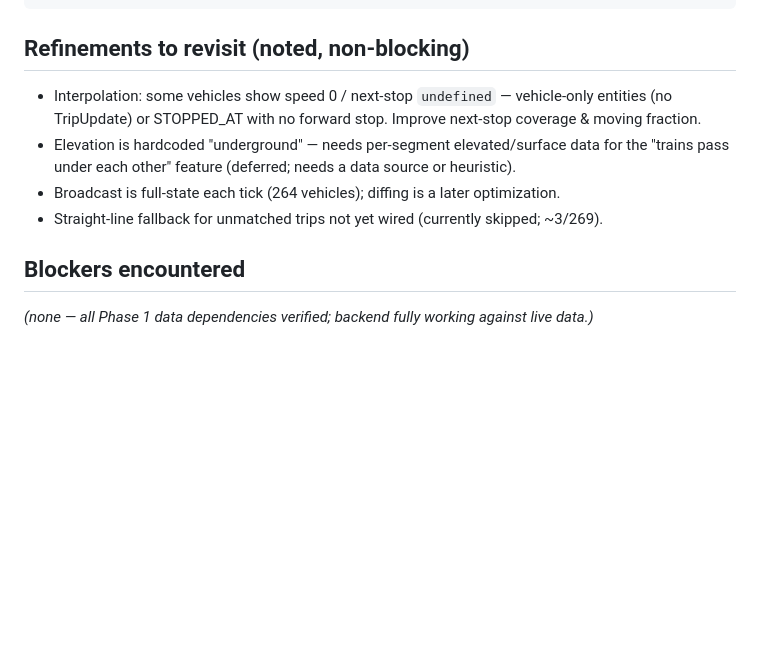
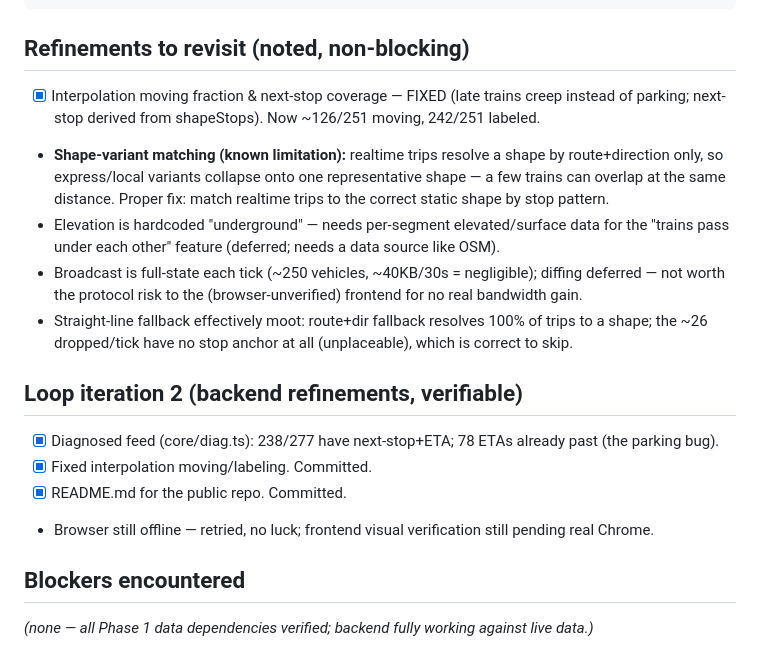
Before and after one commit to suhanthiru/train_mapping, a Markdown page: NIGHTLY_LOG.md, the part around the change. Rendered like a GitHub page; blank space fills up the shorter version.

Commit message:
Add README; log iteration-2 refinements + known limitations
Co-Authored-By: Claude Opus 4.8 <noreply@anthropic.com>

````diff
--- a/NIGHTLY_LOG.md
+++ b/NIGHTLY_LOG.md
@@ -55,12 +55,23 @@ npm run server        # serves built app + live data on http://localhost:8080
 ```
 
 ## Refinements to revisit (noted, non-blocking)
-- Interpolation: some vehicles show speed 0 / next-stop `undefined` — vehicle-only entities
-  (no TripUpdate) or STOPPED_AT with no forward stop. Improve next-stop coverage & moving fraction.
+- [x] Interpolation moving fraction & next-stop coverage — FIXED (late trains creep instead of
+      parking; next-stop derived from shapeStops). Now ~126/251 moving, 242/251 labeled.
+- **Shape-variant matching (known limitation):** realtime trips resolve a shape by route+direction
+  only, so express/local variants collapse onto one representative shape — a few trains can overlap
+  at the same distance. Proper fix: match realtime trips to the correct static shape by stop pattern.
 - Elevation is hardcoded "underground" — needs per-segment elevated/surface data for the
-  "trains pass under each other" feature (deferred; needs a data source or heuristic).
-- Broadcast is full-state each tick (264 vehicles); diffing is a later optimization.
-- Straight-line fallback for unmatched trips not yet wired (currently skipped; ~3/269).
+  "trains pass under each other" feature (deferred; needs a data source like OSM).
+- Broadcast is full-state each tick (~250 vehicles, ~40KB/30s = negligible); diffing deferred —
+  not worth the protocol risk to the (browser-unverified) frontend for no real bandwidth gain.
+- Straight-line fallback effectively moot: route+dir fallback resolves 100% of trips to a shape;
+  the ~26 dropped/tick have no stop anchor at all (unplaceable), which is correct to skip.
+
+## Loop iteration 2 (backend refinements, verifiable)
+- [x] Diagnosed feed (core/diag.ts): 238/277 have next-stop+ETA; 78 ETAs already past (the parking bug).
+- [x] Fixed interpolation moving/labeling. Committed.
+- [x] README.md for the public repo. Committed.
+- Browser still offline — retried, no luck; frontend visual verification still pending real Chrome.
 
 ## Blockers encountered
 _(none — all Phase 1 data dependencies verified; backend fully working against live data.)_
````
Also changed, not shown: README.md (added, +69 -0 lines).
